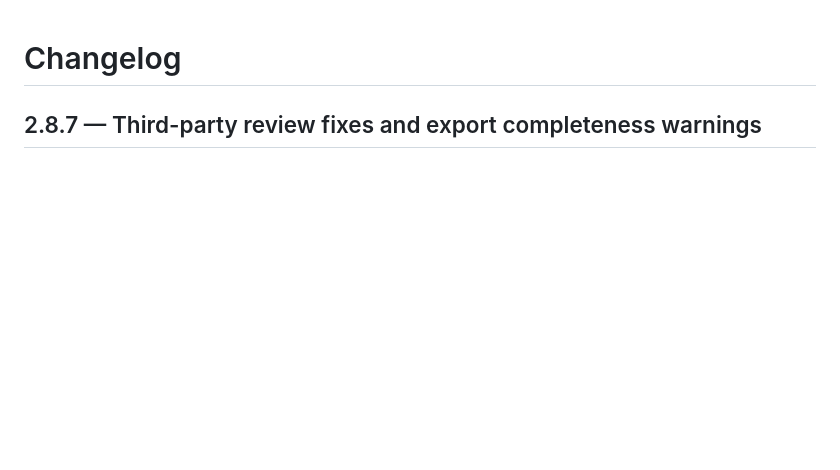
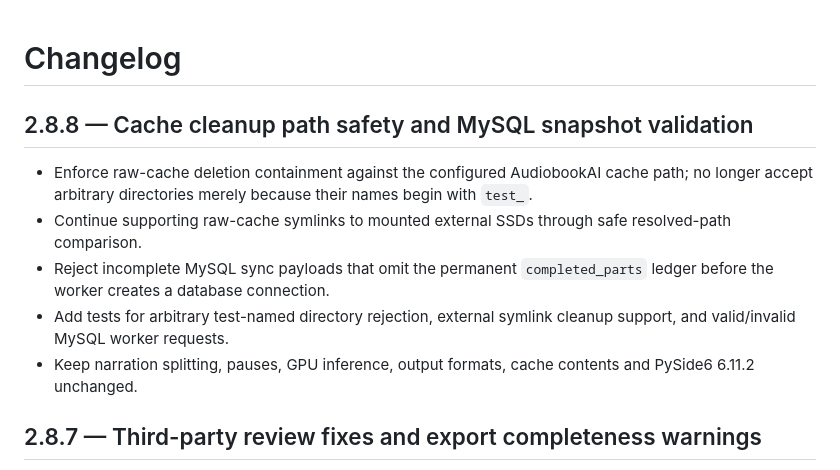
Before and after one commit to howellg/AudiobookAI, a Markdown page: CHANGELOG.md, the part around the change. Rendered like a GitHub page; blank space fills up the shorter version.

Commit message:
Version and document the V2.8.8 non-audio safety update

```diff
--- a/CHANGELOG.md
+++ b/CHANGELOG.md
@@ -1,4 +1,13 @@
 # Changelog
+
+## 2.8.8 — Cache cleanup path safety and MySQL snapshot validation
+
+- Enforce raw-cache deletion containment against the configured AudiobookAI cache path; no longer accept arbitrary directories merely because their names begin with `test_`.
+- Continue supporting raw-cache symlinks to mounted external SSDs through safe resolved-path comparison.
+- Reject incomplete MySQL sync payloads that omit the permanent `completed_parts` ledger before the worker creates a database connection.
+- Add tests for arbitrary test-named directory rejection, external symlink cleanup support, and valid/invalid MySQL worker requests.
+- Keep narration splitting, pauses, GPU inference, output formats, cache contents and PySide6 6.11.2 unchanged.
+
 
 ## 2.8.7 — Third-party review fixes and export completeness warnings
 
```
